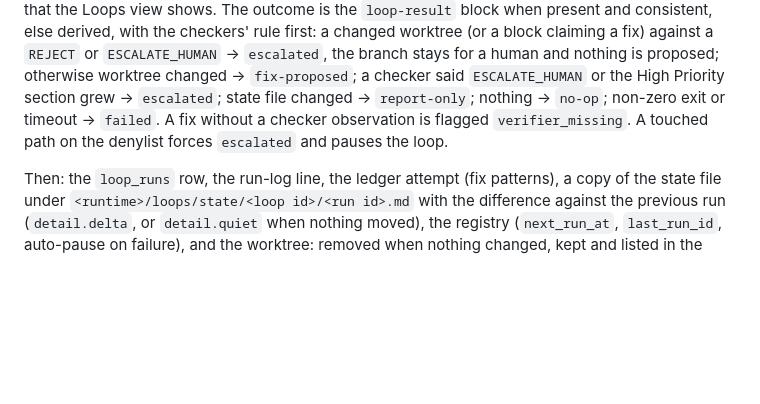
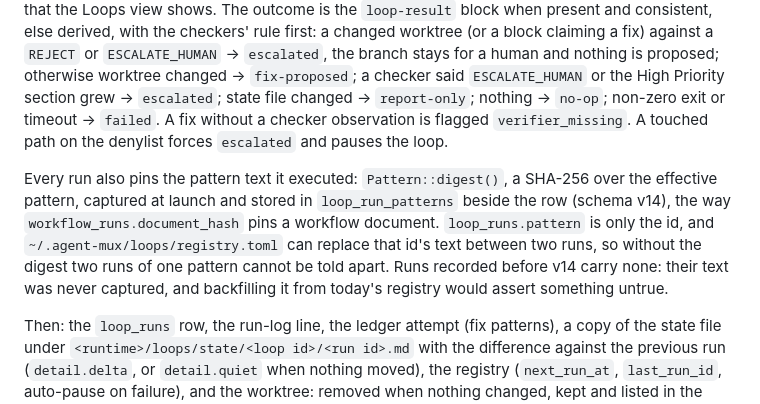
Before and after one commit to silviolucasfilho-personal/agent-mux, a Markdown page: docs/loops.md, the part around the change. Drawn GitHub-style; blank space fills up the shorter version.

Commit message:
docs: note the per-run pattern digest in the loops guide
Section 7 lists what post-run accounting stores; the digest belongs there
next to the run row, with why the pattern id alone is not enough and why
pre-v14 rows carry none.

No code change; cargo test unchanged from the GREEN checkpoint.

Co-Authored-By: Claude Opus 5 (1M context) <noreply@anthropic.com>

```diff
--- a/docs/loops.md
+++ b/docs/loops.md
@@ -103,6 +103,8 @@ A run's session appears in **Active** under its loop's header — `▾ ⟳ <loop
 
 agent-mux reads tokens and cost from the trace store, which checker sub-agents ran (a name containing `verifier` or `reviewer`) and what each answered (`## Verdict: APPROVE | REJECT | ESCALATE_HUMAN`), the files the run's write tools touched, and the worktree's changes. The verdicts add up to one word: any `ESCALATE_HUMAN` wins, then any `REJECT`, and only unanimous `APPROVE`s approve; the run row keeps the list, the word and a label such as `APPROVE (2/2)` or `REJECT (1/2)` that the Loops view shows. The outcome is the `loop-result` block when present and consistent, else derived, with the checkers' rule first: a changed worktree (or a block claiming a fix) against a `REJECT` or `ESCALATE_HUMAN` → `escalated`, the branch stays for a human and nothing is proposed; otherwise worktree changed → `fix-proposed`; a checker said `ESCALATE_HUMAN` or the High Priority section grew → `escalated`; state file changed → `report-only`; nothing → `no-op`; non-zero exit or timeout → `failed`. A fix without a checker observation is flagged `verifier_missing`. A touched path on the denylist forces `escalated` and pauses the loop.
 
+Every run also pins the pattern text it executed: `Pattern::digest()`, a SHA-256 over the effective pattern, captured at launch and stored in `loop_run_patterns` beside the row (schema v14), the way `workflow_runs.document_hash` pins a workflow document. `loop_runs.pattern` is only the id, and `~/.agent-mux/loops/registry.toml` can replace that id's text between two runs, so without the digest two runs of one pattern cannot be told apart. Runs recorded before v14 carry none: their text was never captured, and backfilling it from today's registry would assert something untrue.
+
 Then: the `loop_runs` row, the run-log line, the ledger attempt (fix patterns), a copy of the state file under `<runtime>/loops/state/<loop id>/<run id>.md` with the difference against the previous run (`detail.delta`, or `detail.quiet` when nothing moved), the registry (`next_run_at`, `last_run_id`, auto-pause on failure), and the worktree: removed when nothing changed, kept and listed in the **Inbox** otherwise.
 
 ## 8. Reading a run
```
